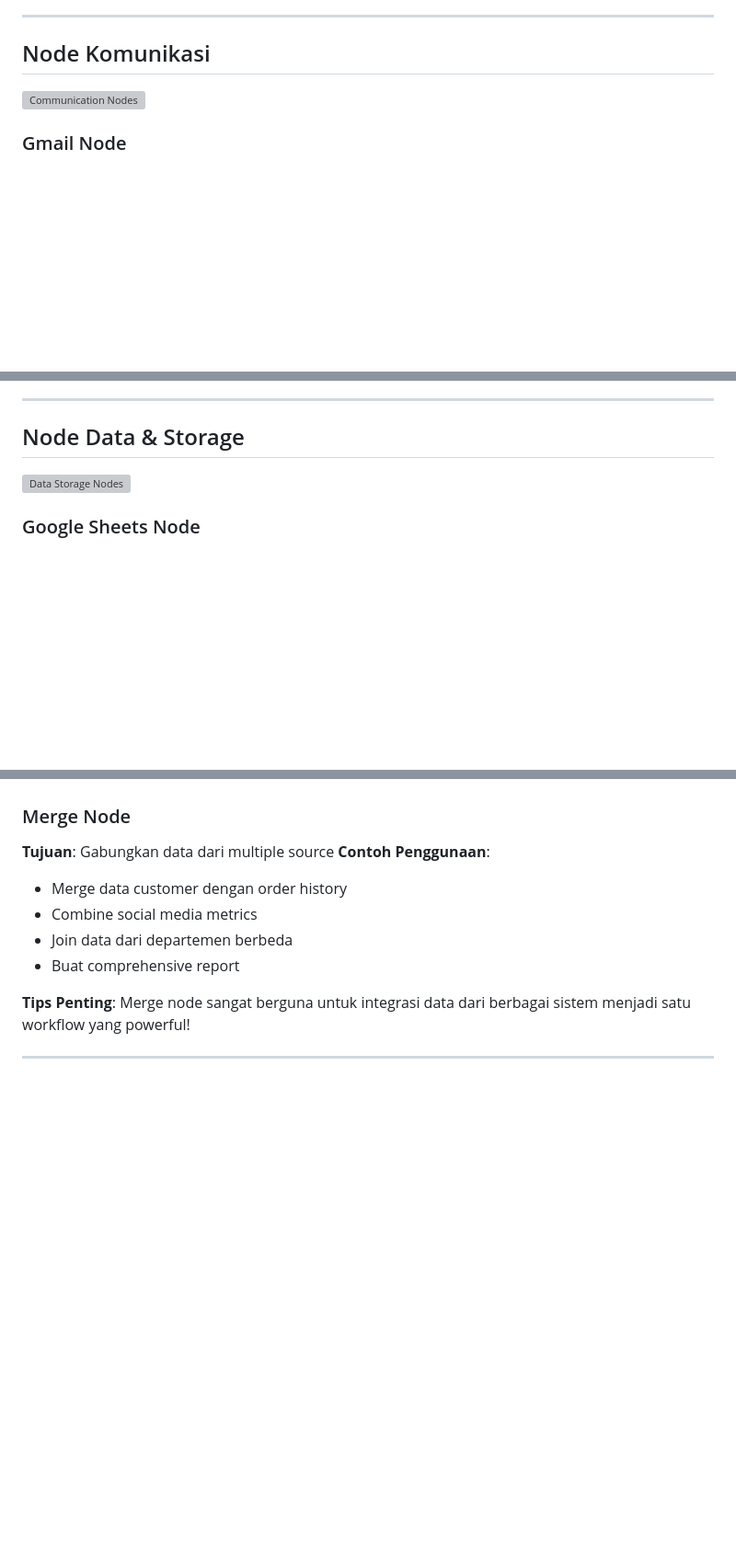
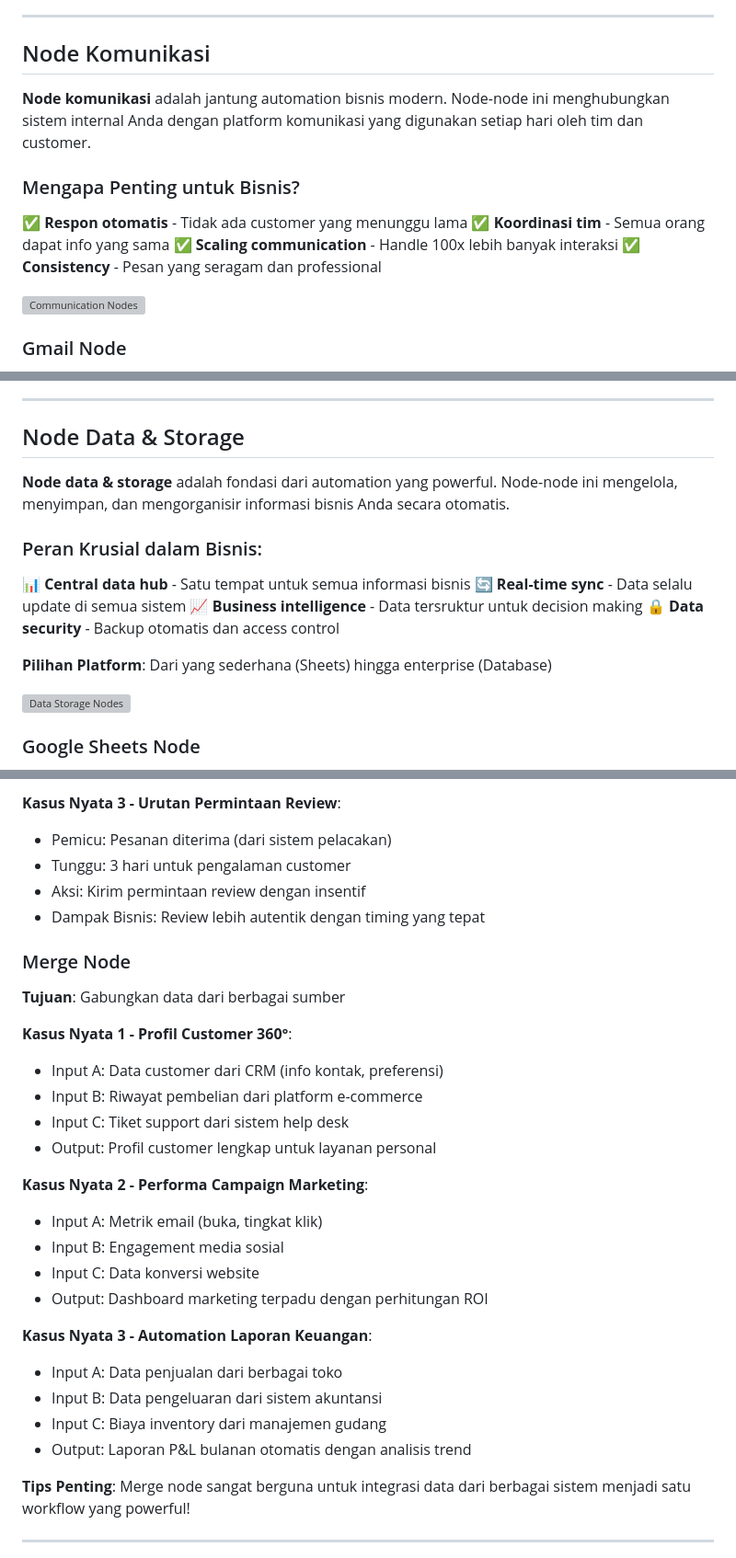
Before and after one commit to imam/n8n-workshop, a Markdown page: day-2/slides.md, 3 parts joined by grey strips. Shown at 92% size. GitHub-like rendering; blank space fills up the shorter version; grey boxes are pictures that could not be loaded.

```diff
--- a/day-2/slides.md
+++ b/day-2/slides.md
@@ -234,6 +234,14 @@ Cron, IF, Switch, Wait, Merge
 
 ## Node Komunikasi
 
+**Node komunikasi** adalah jantung automation bisnis modern. Node-node ini menghubungkan sistem internal Anda dengan platform komunikasi yang digunakan setiap hari oleh tim dan customer.
+
+### Mengapa Penting untuk Bisnis?
+✅ **Respon otomatis** - Tidak ada customer yang menunggu lama
+✅ **Koordinasi tim** - Semua orang dapat info yang sama
+✅ **Scaling communication** - Handle 100x lebih banyak interaksi
+✅ **Consistency** - Pesan yang seragam dan professional
+
 ![Communication Nodes](day-2/images/communication-nodes.png)
 <!-- Placeholder: Screenshots of communication nodes -->
 
@@ -279,6 +287,16 @@ Cron, IF, Switch, Wait, Merge
 
 ## Node Data & Storage
 
+**Node data & storage** adalah fondasi dari automation yang powerful. Node-node ini mengelola, menyimpan, dan mengorganisir informasi bisnis Anda secara otomatis.
+
+### Peran Krusial dalam Bisnis:
+📊 **Central data hub** - Satu tempat untuk semua informasi bisnis
+🔄 **Real-time sync** - Data selalu update di semua sistem
+📈 **Business intelligence** - Data tersruktur untuk decision making
+🔒 **Data security** - Backup otomatis dan access control
+
+**Pilihan Platform**: Dari yang sederhana (Sheets) hingga enterprise (Database)
+
 ![Data Storage Nodes](day-2/images/data-storage-nodes.png)
 <!-- Placeholder: Screenshots of data nodes -->
 
@@ -352,11 +408,29 @@ Cron, IF, Switch, Wait, Merge
+**Kasus Nyata 3 - Urutan Permintaan Review**:
+- Pemicu: Pesanan diterima (dari sistem pelacakan)
+- Tunggu: 3 hari untuk pengalaman customer
+- Aksi: Kirim permintaan review dengan insentif
+- Dampak Bisnis: Review lebih autentik dengan timing yang tepat
 
 ### Merge Node
-**Tujuan**: Gabungkan data dari multiple source
-**Contoh Penggunaan**:
-- Merge data customer dengan order history
-- Combine social media metrics
-- Join data dari departemen berbeda
-- Buat comprehensive report
+**Tujuan**: Gabungkan data dari berbagai sumber
+
+**Kasus Nyata 1 - Profil Customer 360°**:
+- Input A: Data customer dari CRM (info kontak, preferensi)
+- Input B: Riwayat pembelian dari platform e-commerce
+- Input C: Tiket support dari sistem help desk
+- Output: Profil customer lengkap untuk layanan personal
+
+**Kasus Nyata 2 - Performa Campaign Marketing**:
+- Input A: Metrik email (buka, tingkat klik)
+- Input B: Engagement media sosial
+- Input C: Data konversi website
+- Output: Dashboard marketing terpadu dengan perhitungan ROI
+
+**Kasus Nyata 3 - Automation Laporan Keuangan**:
+- Input A: Data penjualan dari berbagai toko
+- Input B: Data pengeluaran dari sistem akuntansi
+- Input C: Biaya inventory dari manajemen gudang
+- Output: Laporan P&L bulanan otomatis dengan analisis trend
 
 **Tips Penting**: Merge node sangat berguna untuk integrasi data dari berbagai sistem menjadi satu workflow yang powerful!
 
```
Also changed, not shown: other parts of day-2/slides.md (+55 -17 lines).
